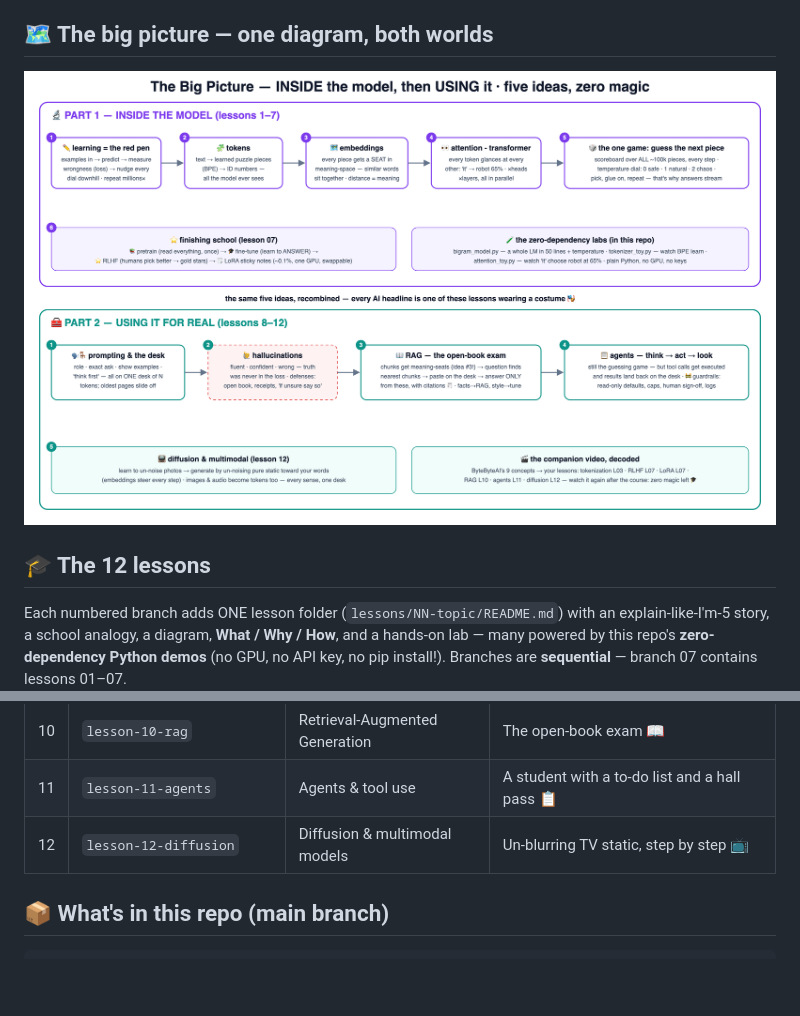
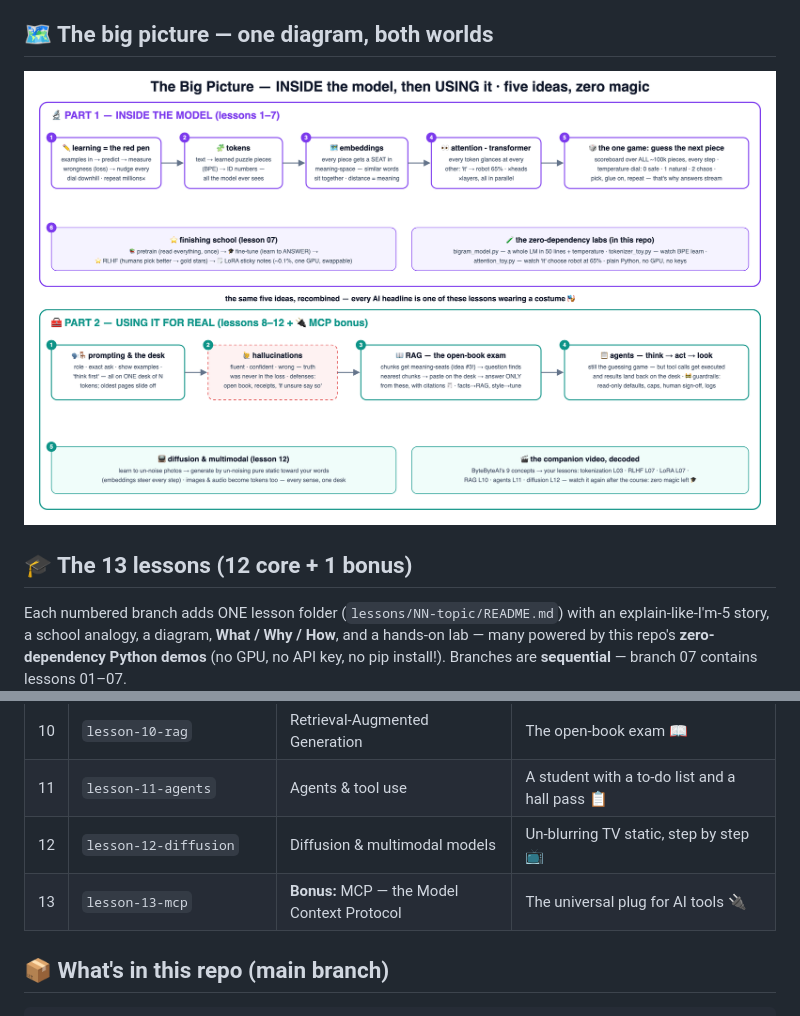
Before and after one commit to BaluRaut/learn-ai-school, a Markdown page: README.md, 2 parts joined by grey strips. Drawn GitHub-style; pictures changed too: docs/images/big-picture-4k.png; blank space fills up the shorter version.

Commit message:
Bonus lesson 13 (MCP): site card + diagram + study-plan row + trade-offs term + README
Co-Authored-By: Claude Fable 5 <noreply@anthropic.com>

```diff
--- a/README.md
+++ b/README.md
@@ -19,7 +19,7 @@ of every concept it names (agents, RAG, tokenization, RLHF, diffusion, LoRA…).
 
 ![The big picture: inside the model, then using it for real](docs/images/big-picture-4k.png)
 
-## 🎓 The 12 lessons
+## 🎓 The 13 lessons (12 core + 1 bonus)
 
 Each numbered branch adds ONE lesson folder (`lessons/NN-topic/README.md`) with an
 explain-like-I'm-5 story, a school analogy, a diagram, **What / Why / How**, and a hands-on
@@ -52,6 +52,7 @@ git checkout lesson-02-training      # ...keep going, one branch at a time
 | 10 | `lesson-10-rag` | Retrieval-Augmented Generation | The open-book exam 📖 |
 | 11 | `lesson-11-agents` | Agents & tool use | A student with a to-do list and a hall pass 📋 |
 | 12 | `lesson-12-diffusion` | Diffusion & multimodal models | Un-blurring TV static, step by step 📺 |
+| 13 | `lesson-13-mcp` | **Bonus:** MCP — the Model Context Protocol | The universal plug for AI tools 🔌 |
 
 ## 📦 What's in this repo (main branch)
 
```
Also changed, not shown: 7 other files.
